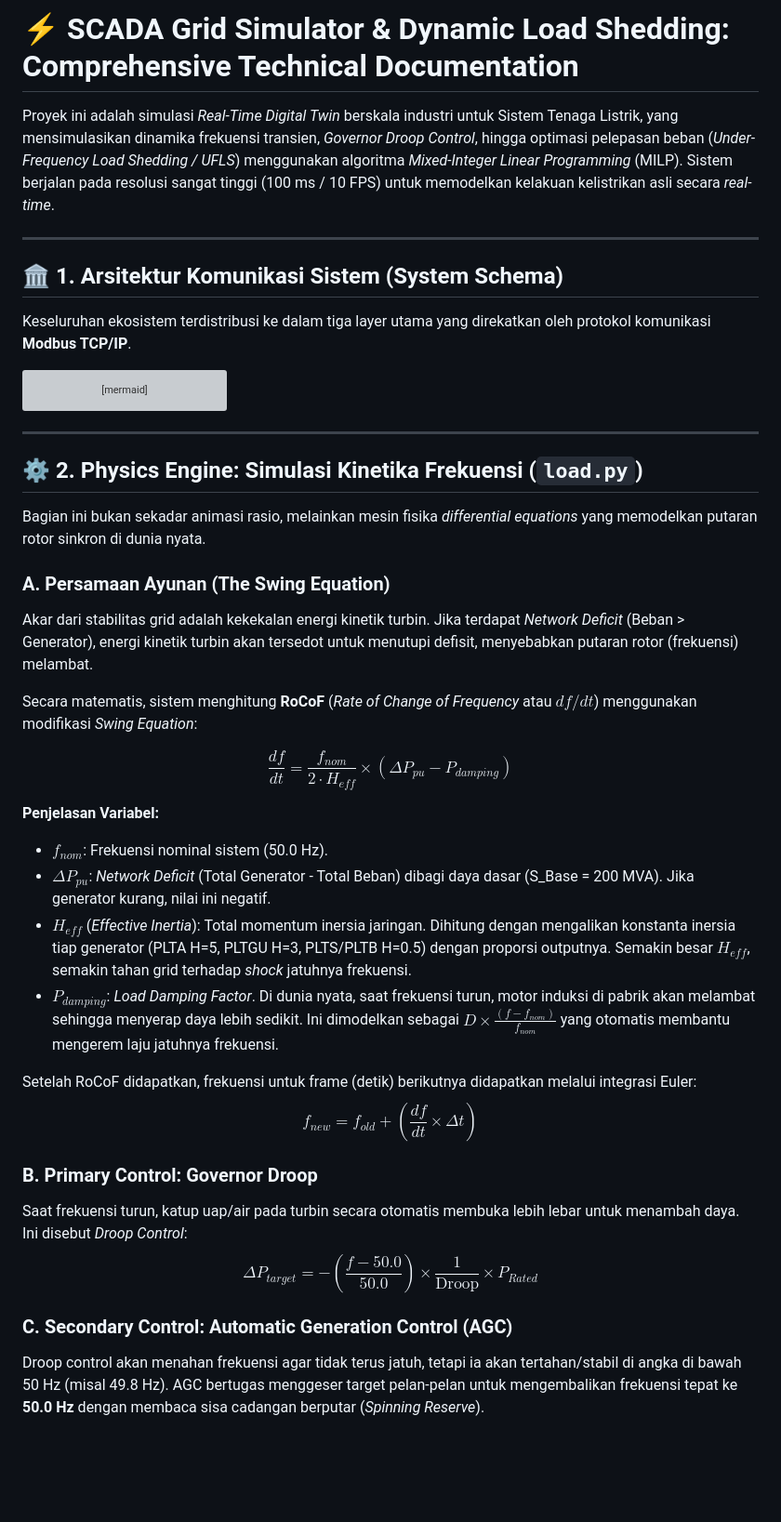
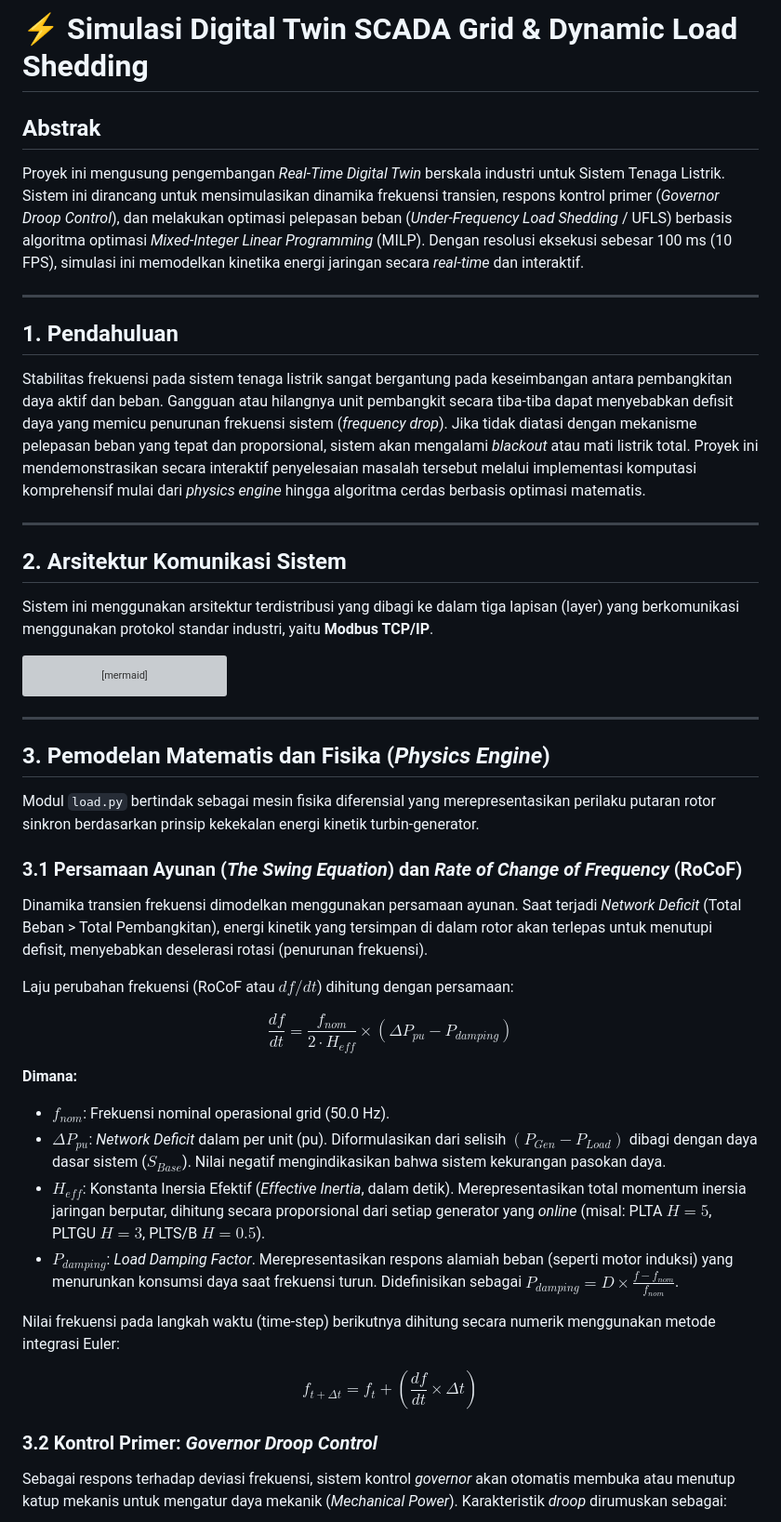
Before and after one commit to NathanielBenelisha-UGM/Capstone_D-03_Load-Shedding_and_Recovery, a Markdown page: README.md, the part around one of its changes. Shown at 93% size. Drawn GitHub-style; blank space fills up the shorter version; grey boxes are pictures that could not be loaded.

````diff
--- a/README.md
+++ b/README.md
@@ -1,12 +1,17 @@
-# ⚡ SCADA Grid Simulator & Dynamic Load Shedding: Comprehensive Technical Documentation
+# ⚡ Simulasi Digital Twin SCADA Grid & Dynamic Load Shedding
 
-Proyek ini adalah simulasi *Real-Time Digital Twin* berskala industri untuk Sistem Tenaga Listrik, yang mensimulasikan dinamika frekuensi transien, *Governor Droop Control*, hingga optimasi pelepasan beban (*Under-Frequency Load Shedding / UFLS*) menggunakan algoritma *Mixed-Integer Linear Programming* (MILP). Sistem berjalan pada resolusi sangat tinggi (100 ms / 10 FPS) untuk memodelkan kelakuan kelistrikan asli secara *real-time*.
+## Abstrak
+Proyek ini mengusung pengembangan *Real-Time Digital Twin* berskala industri untuk Sistem Tenaga Listrik. Sistem ini dirancang untuk mensimulasikan dinamika frekuensi transien, respons kontrol primer (*Governor Droop Control*), dan melakukan optimasi pelepasan beban (*Under-Frequency Load Shedding* / UFLS) berbasis algoritma optimasi *Mixed-Integer Linear Programming* (MILP). Dengan resolusi eksekusi sebesar 100 ms (10 FPS), simulasi ini memodelkan kinetika energi jaringan secara *real-time* dan interaktif.
 
 ---
 
-## 🏛️ 1. Arsitektur Komunikasi Sistem (System Schema)
+## 1. Pendahuluan
+Stabilitas frekuensi pada sistem tenaga listrik sangat bergantung pada keseimbangan antara pembangkitan daya aktif dan beban. Gangguan atau hilangnya unit pembangkit secara tiba-tiba dapat menyebabkan defisit daya yang memicu penurunan frekuensi sistem (*frequency drop*). Jika tidak diatasi dengan mekanisme pelepasan beban yang tepat dan proporsional, sistem akan mengalami *blackout* atau mati listrik total. Proyek ini mendemonstrasikan secara interaktif penyelesaian masalah tersebut melalui implementasi komputasi komprehensif mulai dari *physics engine* hingga algoritma cerdas berbasis optimasi matematis.
 
-Keseluruhan ekosistem terdistribusi ke dalam tiga layer utama yang direkatkan oleh protokol komunikasi **Modbus TCP/IP**.
+---
+
+## 2. Arsitektur Komunikasi Sistem
+Sistem ini menggunakan arsitektur terdistribusi yang dibagi ke dalam tiga lapisan (layer) yang berkomunikasi menggunakan protokol standar industri, yaitu **Modbus TCP/IP**.
 
 ```mermaid
 graph TD
@@ -38,30 +43,26 @@ graph TD
 
 ---
 
-## ⚙️ 2. Physics Engine: Simulasi Kinetika Frekuensi (`load.py`)
+## 3. Pemodelan Matematis dan Fisika (*Physics Engine*)
+Modul `load.py` bertindak sebagai mesin fisika diferensial yang merepresentasikan perilaku putaran rotor sinkron berdasarkan prinsip kekekalan energi kinetik turbin-generator.
 
-Bagian ini bukan sekadar animasi rasio, melainkan mesin fisika *differential equations* yang memodelkan putaran rotor sinkron di dunia nyata.
+### 3.1 Persamaan Ayunan (*The Swing Equation*) dan *Rate of Change of Frequency* (RoCoF)
+Dinamika transien frekuensi dimodelkan menggunakan persamaan ayunan. Saat terjadi *Network Deficit* (Total Beban > Total Pembangkitan), energi kinetik yang tersimpan di dalam rotor akan terlepas untuk menutupi defisit, menyebabkan deselerasi rotasi (penurunan frekuensi).
 
-### A. Persamaan Ayunan (The Swing Equation)
-Akar dari stabilitas grid adalah kekekalan energi kinetik turbin. Jika terdapat *Network Deficit* (Beban > Generator), energi kinetik turbin akan tersedot untuk menutupi defisit, menyebabkan putaran rotor (frekuensi) melambat.
-
-Secara matematis, sistem menghitung **RoCoF** (*Rate of Change of Frequency* atau $df/dt$) menggunakan modifikasi *Swing Equation*:
+Laju perubahan frekuensi (RoCoF atau $df/dt$) dihitung dengan persamaan:
 
 $$ \frac{df}{dt} = \frac{f_{nom}}{2 \cdot H_{eff}} \times (\Delta P_{pu} - P_{damping}) $$
 
-**Penjelasan Variabel:**
-*   **$f_{nom}$**: Frekuensi nominal sistem (50.0 Hz).
-*   **$\Delta P_{pu}$**: *Network Deficit* (Total Generator - Total Beban) dibagi daya dasar (S_Base = 200 MVA). Jika generator kurang, nilai ini negatif.
-*   **$H_{eff}$** (*Effective Inertia*): Total momentum inersia jaringan. Dihitung dengan mengalikan konstanta inersia tiap generator (PLTA H=5, PLTGU H=3, PLTS/PLTB H=0.5) dengan proporsi outputnya. Semakin besar $H_{eff}$, semakin tahan grid terhadap *shock* jatuhnya frekuensi.
-*   **$P_{damping}$**: *Load Damping Factor*. Di dunia nyata, saat frekuensi turun, motor induksi di pabrik akan melambat sehingga menyerap daya lebih sedikit. Ini dimodelkan sebagai $D \times \frac{(f - f_{nom})}{f_{nom}}$ yang otomatis membantu mengerem laju jatuhnya frekuensi.
+**Dimana:**
+*   **$f_{nom}$**: Frekuensi nominal operasional grid (50.0 Hz).
+*   **$\Delta P_{pu}$**: *Network Deficit* dalam per unit (pu). Diformulasikan dari selisih $(P_{Gen} - P_{Load})$ dibagi dengan daya dasar sistem ($S_{Base}$). Nilai negatif mengindikasikan bahwa sistem kekurangan pasokan daya.
+*   **$H_{eff}$**: Konstanta Inersia Efektif (*Effective Inertia*, dalam detik). Merepresentasikan total momentum inersia jaringan berputar, dihitung secara proporsional dari setiap generator yang *online* (misal: PLTA $H=5$, PLTGU $H=3$, PLTS/B $H=0.5$).
+*   **$P_{damping}$**: *Load Damping Factor*. Merepresentasikan respons alamiah beban (seperti motor induksi) yang menurunkan konsumsi daya saat frekuensi turun. Didefinisikan sebagai $P_{damping} = D \times \frac{f - f_{nom}}{f_{nom}}$.
 
-Setelah RoCoF didapatkan, frekuensi untuk frame (detik) berikutnya didapatkan melalui integrasi Euler:
-$$ f_{new} = f_{old} + \left( \frac{df}{dt} \times \Delta t \right) $$
+Nilai frekuensi pada langkah waktu (time-step) berikutnya dihitung secara numerik menggunakan metode integrasi Euler:
 
-### B. Primary Control: Governor Droop
-Saat frekuensi turun, katup uap/air pada turbin secara otomatis membuka lebih lebar untuk menambah daya. Ini disebut *Droop Control*:
-$$ \Delta P_{target} = -\left( \frac{f - 50.0}{50.0} \right) \times \frac{1}{\text{Droop}} \times P_{Rated} $$
+$$ f_{t+\Delta t} = f_t + \left( \frac{df}{dt} \times \Delta t \right) $$
 
-### C. Secondary Control: Automatic Generation Control (AGC)
-Droop control akan menahan frekuensi agar tidak terus jatuh, tetapi ia akan tertahan/stabil di angka di bawah 50 Hz (misal 49.8 Hz). AGC bertugas menggeser target pelan-pelan untuk mengembalikan frekuensi tepat ke **50.0 Hz** dengan membaca sisa cadangan berputar (*Spinning Reserve*).
+### 3.2 Kontrol Primer: *Governor Droop Control*
+Sebagai respons terhadap deviasi frekuensi, sistem kontrol *governor* akan otomatis membuka atau menutup katup mekanis untuk mengatur daya mekanik (*Mechanical Power*). Karakteristik *droop* dirumuskan sebagai:
 
````
Also changed, not shown: other parts of README.md (+48 -39 lines).
